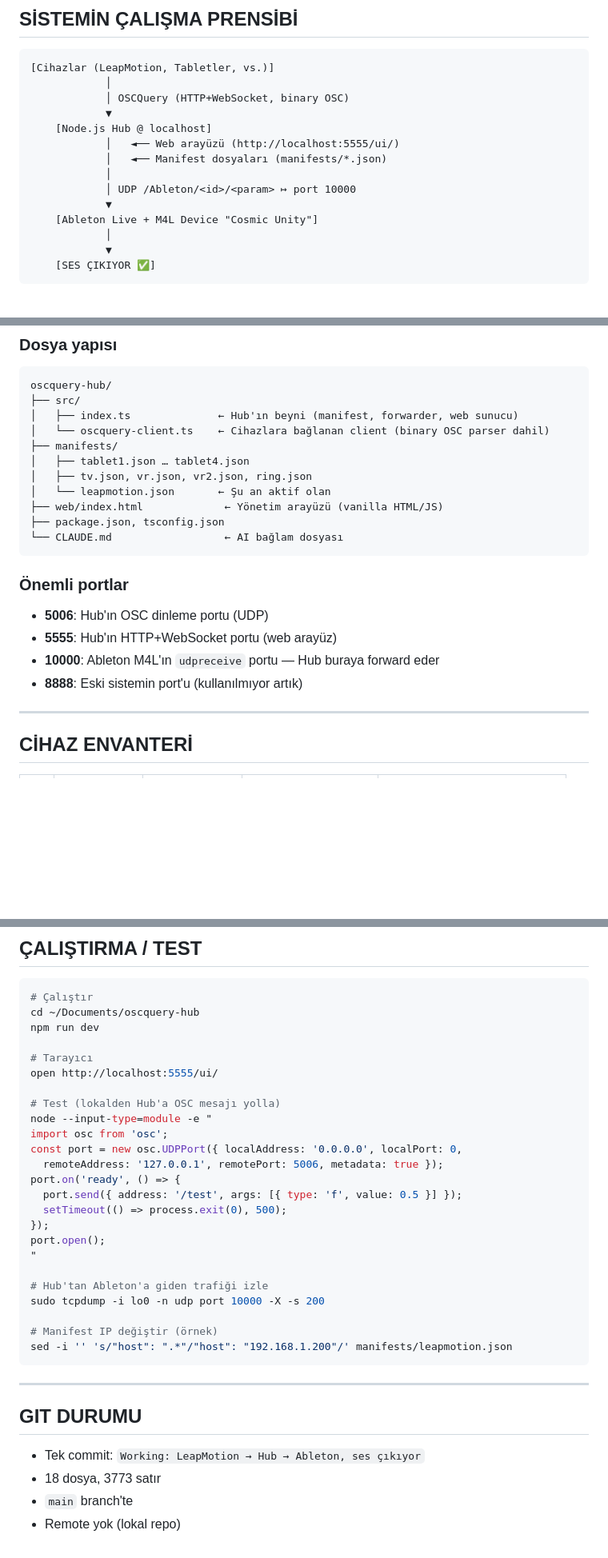
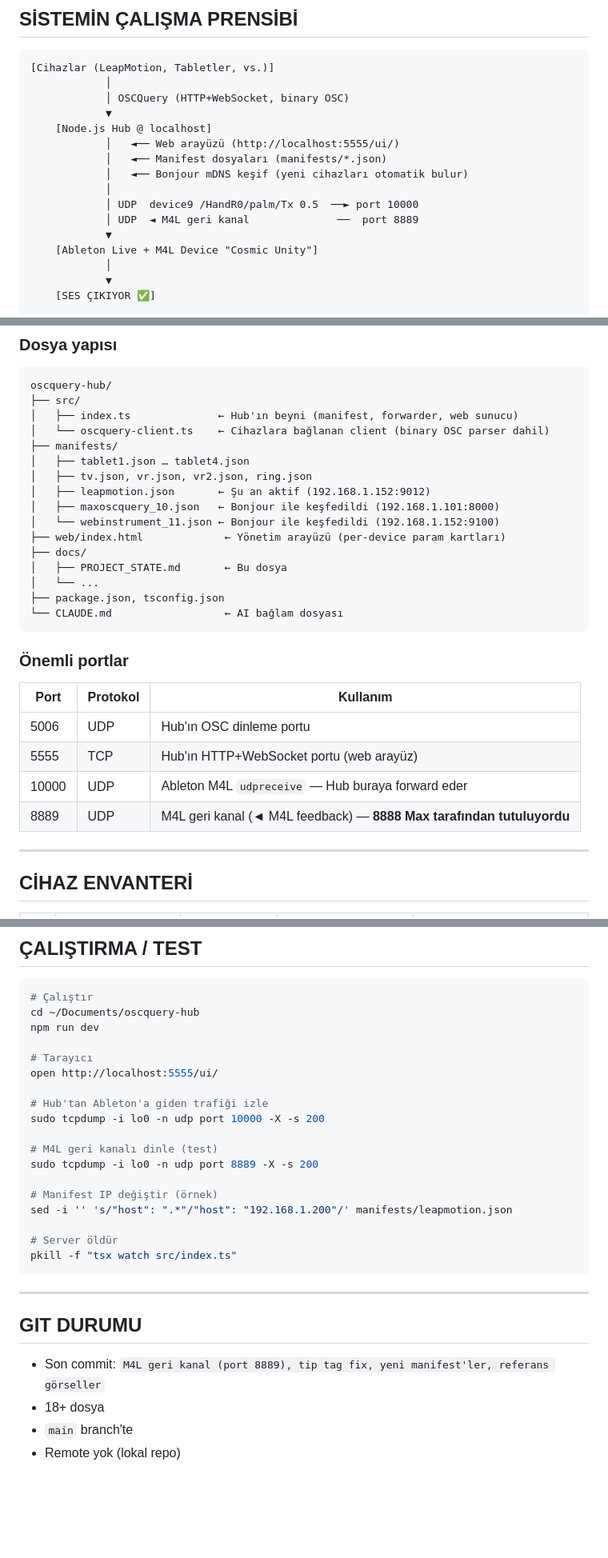
Before and after one commit to MehmetUnal-Studio/CosmicSymphony-OscQueryHub, a Markdown page: docs/PROJECT_STATE.md, 3 parts joined by grey strips. Shown at 80% size. Drawn GitHub-style; blank space fills up the shorter version.

````diff
--- a/docs/PROJECT_STATE.md
+++ b/docs/PROJECT_STATE.md
@@ -21,8 +21,10 @@ Sahnedeki/stüdyodaki tüm OSC cihazlarını (Spektra tabletler, LeapMotion, VR,
     [Node.js Hub @ localhost]
             │   ◄── Web arayüzü (http://localhost:5555/ui/)
             │   ◄── Manifest dosyaları (manifests/*.json)
+            │   ◄── Bonjour mDNS keşif (yeni cihazları otomatik bulur)
             │
-            │ UDP /Ableton/<id>/<param> ↦ port 10000
+            │ UDP  device9 /HandR0/palm/Tx 0.5  ──► port 10000
+            │ UDP  ◄ M4L geri kanal              ──  port 8889
             ▼
     [Ableton Live + M4L Device "Cosmic Unity"]
             │
@@ -47,17 +49,24 @@ oscquery-hub/
 ├── manifests/
 │   ├── tablet1.json … tablet4.json
 │   ├── tv.json, vr.json, vr2.json, ring.json
-│   └── leapmotion.json       ← Şu an aktif olan
-├── web/index.html             ← Yönetim arayüzü (vanilla HTML/JS)
+│   ├── leapmotion.json       ← Şu an aktif (192.168.1.152:9012)
+│   ├── maxoscquery_10.json   ← Bonjour ile keşfedildi (192.168.1.101:8000)
+│   └── webinstrument_11.json ← Bonjour ile keşfedildi (192.168.1.152:9100)
+├── web/index.html             ← Yönetim arayüzü (per-device param kartları)
+├── docs/
+│   ├── PROJECT_STATE.md       ← Bu dosya
+│   └── ...
 ├── package.json, tsconfig.json
 └── CLAUDE.md                  ← AI bağlam dosyası
 ```
 
 ### Önemli portlar
-- **5006**: Hub'ın OSC dinleme portu (UDP)
-- **5555**: Hub'ın HTTP+WebSocket portu (web arayüz)
-- **10000**: Ableton M4L'ın `udpreceive` portu — Hub buraya forward eder
-- **8888**: Eski sistemin port'u (kullanılmıyor artık)
+| Port | Protokol | Kullanım |
+|------|----------|----------|
+| 5006 | UDP | Hub'ın OSC dinleme portu |
+| 5555 | TCP | Hub'ın HTTP+WebSocket portu (web arayüz) |
+| 10000 | UDP | Ableton M4L `udpreceive` — Hub buraya forward eder |
+| 8889 | UDP | M4L geri kanal (◄ M4L feedback) — **8888 Max tarafından tutuluyordu** |
 
 ---
 
@@ -186,30 +222,24 @@ npm run dev
 # Tarayıcı
 open http://localhost:5555/ui/
 
-# Test (lokalden Hub'a OSC mesajı yolla)
-node --input-type=module -e "
-import osc from 'osc';
-const port = new osc.UDPPort({ localAddress: '0.0.0.0', localPort: 0,
-  remoteAddress: '127.0.0.1', remotePort: 5006, metadata: true });
-port.on('ready', () => {
-  port.send({ address: '/test', args: [{ type: 'f', value: 0.5 }] });
-  setTimeout(() => process.exit(0), 500);
-});
-port.open();
-"
-
 # Hub'tan Ableton'a giden trafiği izle
 sudo tcpdump -i lo0 -n udp port 10000 -X -s 200
 
+# M4L geri kanalı dinle (test)
+sudo tcpdump -i lo0 -n udp port 8889 -X -s 200
+
 # Manifest IP değiştir (örnek)
 sed -i '' 's/"host": ".*"/"host": "192.168.1.200"/' manifests/leapmotion.json
+
+# Server öldür
+pkill -f "tsx watch src/index.ts"
 ```
 
 ---
 
 ## GIT DURUMU
 
-- Tek commit: `Working: LeapMotion → Hub → Ableton, ses çıkıyor`
-- 18 dosya, 3773 satır
+- Son commit: `M4L geri kanal (port 8889), tip tag fix, yeni manifest'ler, referans görseller`
+- 18+ dosya
 - `main` branch'te
 - Remote yok (lokal repo)
````
Also changed, not shown: other parts of docs/PROJECT_STATE.md (+48 -21 lines).
